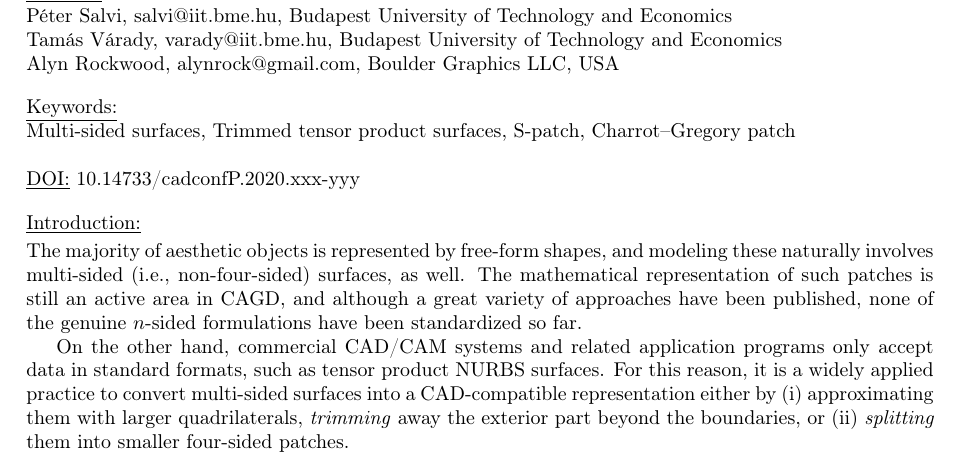
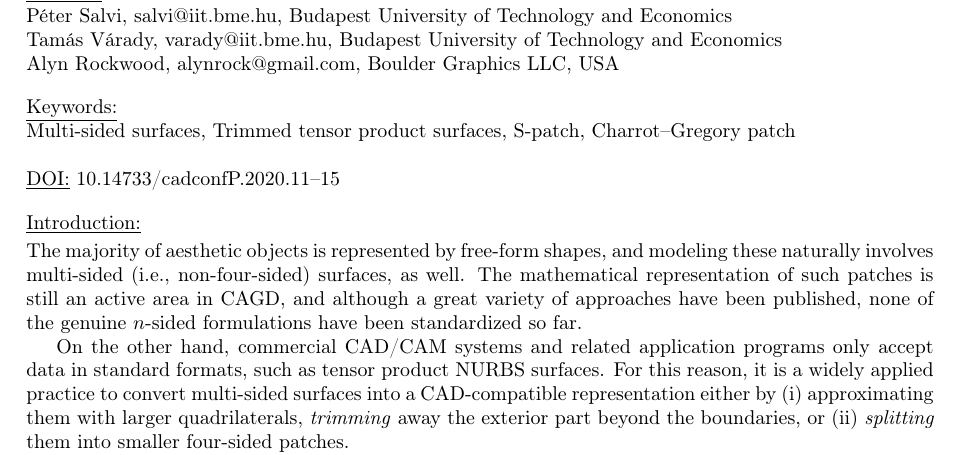
Before and after one commit to salvipeter/tensor-conversion, a LaTeX document (cada-paper/conversion.tex): part of page 1 of 5, cut so that both start at the same text. Compiled offline with pdfLaTeX.

Commit message:
Final version of the extended abstract

```diff
--- a/cada-paper/conversion.tex
+++ b/cada-paper/conversion.tex
@@ -110,7 +110,7 @@
 \renewcommand{\headrulewidth}{0pt}
 \renewcommand{\footrulewidth}{0.4pt}
 \fancyhead[R]{\thepage}
-\fancyfoot[R]{Proceedings of CAD'20, Barcelona, Spain, July 6-8, 2020, aaa-bbb\\ {\footnotesize{\textcopyright}} 2020 CAD Solutions, LLC, \ULurl{http://www.cad-conference.net}}
+\fancyfoot[R]{Proceedings of CAD'20, Barcelona, Spain, July 6-8, 2020, 11--15\\ {\footnotesize{\textcopyright}} 2020 CAD Solutions, LLC, \ULurl{http://www.cad-conference.net}}
 
 \usepackage{etoolbox}
 \patchcmd{\thebibliography}{\section*{\refname}}{}{}{}
@@ -118,7 +118,7 @@
 \captionsetup[figure]{labelformat={default},name={Fig.}}
 
 \setlength{\bibsep}{2pt plus 0.3ex}
-\setcounter{page}{1}
+\setcounter{page}{11}
 
 \makeatletter
 \DeclareUrlCommand\ULurl@@{%
@@ -155,7 +155,7 @@ Multi-sided surfaces, Trimmed tensor product surfaces, S-patch, Charrot--Gregory
 \bigskip
 
 
-\noindent \underline{DOI:} 10.14733/cadconfP.2020.xxx-yyy
+\noindent \underline{DOI:} 10.14733/cadconfP.2020.11--15
 
 \vspace{10pt}
 \noindent\underline{Introduction:}\vspace{0.2em}\newline
```
